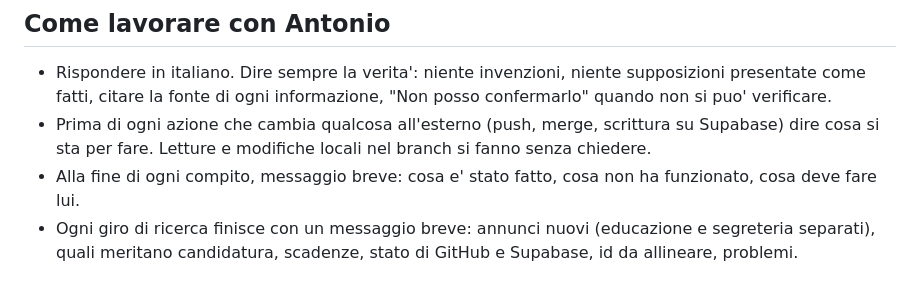
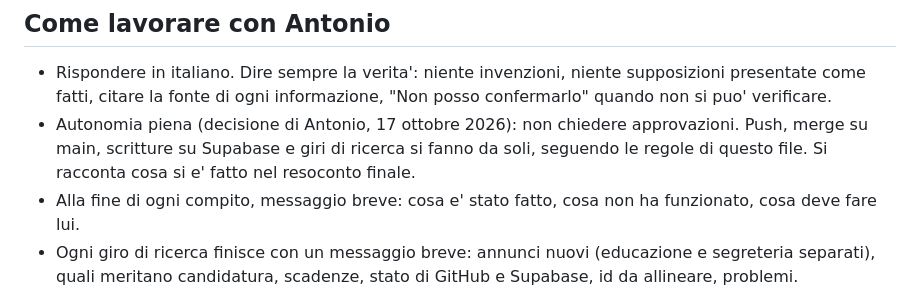
Before and after one commit to antoniovairo-rgb/percorso-delia, a Markdown page: CLAUDE.md, the part around the change. Drawn GitHub-style.

Commit message:
CLAUDE.md: autonomia piena, scritta su richiesta di Antonio
Co-Authored-By: Claude Opus 5.5 <noreply@anthropic.com>
Claude-Session: https://claude.ai/code/session_01JK96URau4ZNDE9Yudym6j8

```diff
--- a/CLAUDE.md
+++ b/CLAUDE.md
@@ -91,8 +91,9 @@ Regole per le sessioni Claude Code che lavorano su questo repository. Valgono se
 
 - Rispondere in italiano. Dire sempre la verita': niente invenzioni, niente supposizioni presentate come
   fatti, citare la fonte di ogni informazione, "Non posso confermarlo" quando non si puo' verificare.
-- Prima di ogni azione che cambia qualcosa all'esterno (push, merge, scrittura su Supabase) dire cosa si
-  sta per fare. Letture e modifiche locali nel branch si fanno senza chiedere.
+- Autonomia piena (decisione di Antonio, 17 ottobre 2026): non chiedere approvazioni. Push, merge su
+  main, scritture su Supabase e giri di ricerca si fanno da soli, seguendo le regole di questo file. Si
+  racconta cosa si e' fatto nel resoconto finale.
 - Alla fine di ogni compito, messaggio breve: cosa e' stato fatto, cosa non ha funzionato, cosa deve fare
   lui.
 - Ogni giro di ricerca finisce con un messaggio breve: annunci nuovi (educazione e segreteria separati),
```
